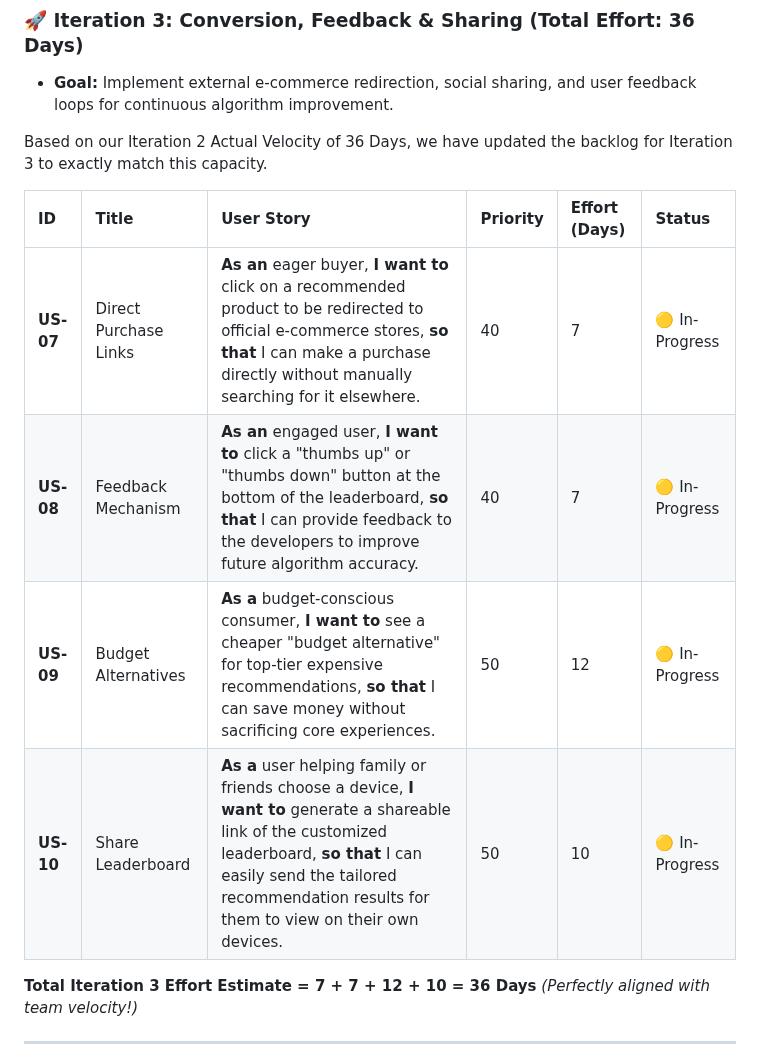
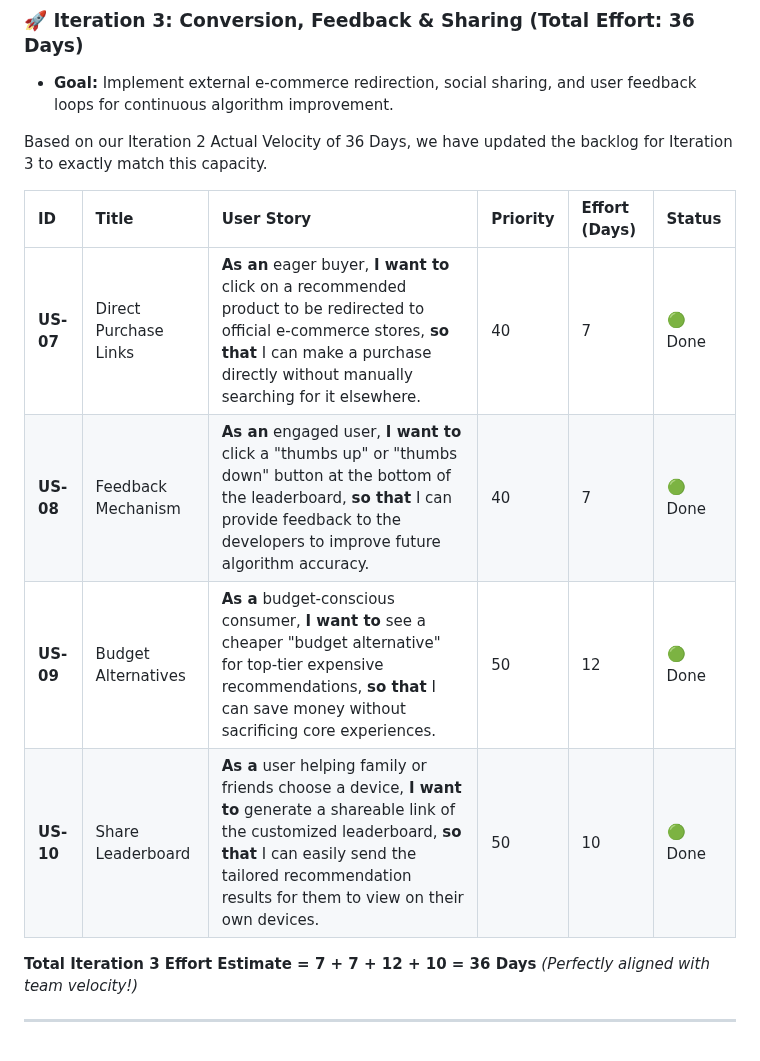
Before and after one commit to Chu-Junjie/CP3407-PROJECT, a Markdown page: README.md, the part around the change. Rendered like a GitHub page.

Commit message:
Update user stories of iteration 3 status to 'Done'.

```diff
--- a/README.md
+++ b/README.md
@@ -172,10 +172,10 @@ Based on our Iteration 2 Actual Velocity of 36 Days, we have updated the backlog
 
 | ID | Title | User Story | Priority | Effort (Days) | Status |
 | :--- | :--- | :--- | :--- | :--- | :--- |
-| **US-07** | Direct Purchase Links | **As an** eager buyer, **I want to** click on a recommended product to be redirected to official e-commerce stores, **so that** I can make a purchase directly without manually searching for it elsewhere. | 40 | 7 | 🟡 In-Progress |
-| **US-08** | Feedback Mechanism | **As an** engaged user, **I want to** click a "thumbs up" or "thumbs down" button at the bottom of the leaderboard, **so that** I can provide feedback to the developers to improve future algorithm accuracy. | 40 | 7 | 🟡 In-Progress |
-| **US-09** | Budget Alternatives | **As a** budget-conscious consumer, **I want to** see a cheaper "budget alternative" for top-tier expensive recommendations, **so that** I can save money without sacrificing core experiences. | 50 | 12 | 🟡 In-Progress |
-| **US-10** | Share Leaderboard | **As a** user helping family or friends choose a device, **I want to** generate a shareable link of the customized leaderboard, **so that** I can easily send the tailored recommendation results for them to view on their own devices. | 50 | 10 | 🟡 In-Progress |
+| **US-07** | Direct Purchase Links | **As an** eager buyer, **I want to** click on a recommended product to be redirected to official e-commerce stores, **so that** I can make a purchase directly without manually searching for it elsewhere. | 40 | 7 | 🟢 Done |
+| **US-08** | Feedback Mechanism | **As an** engaged user, **I want to** click a "thumbs up" or "thumbs down" button at the bottom of the leaderboard, **so that** I can provide feedback to the developers to improve future algorithm accuracy. | 40 | 7 | 🟢 Done |
+| **US-09** | Budget Alternatives | **As a** budget-conscious consumer, **I want to** see a cheaper "budget alternative" for top-tier expensive recommendations, **so that** I can save money without sacrificing core experiences. | 50 | 12 | 🟢 Done |
+| **US-10** | Share Leaderboard | **As a** user helping family or friends choose a device, **I want to** generate a shareable link of the customized leaderboard, **so that** I can easily send the tailored recommendation results for them to view on their own devices. | 50 | 10 | 🟢 Done |
 
 **Total Iteration 3 Effort Estimate = 7 + 7 + 12 + 10 = 36 Days** *(Perfectly aligned with team velocity!)*
 
```
